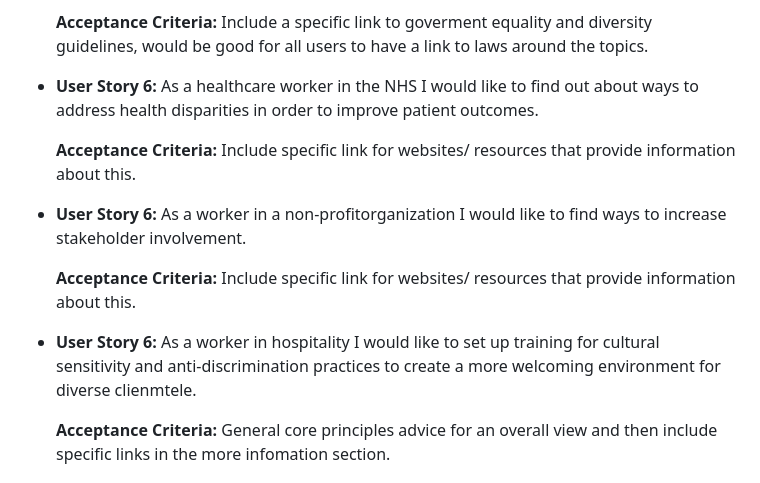
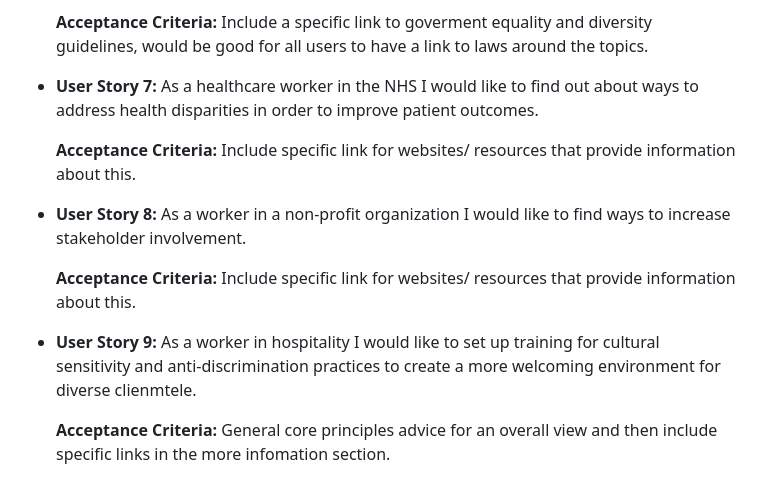
Before and after one commit to LAN-tr/Diversity-and-Inclusion, a Markdown page: README.md, the part around the change printed below. Drawn GitHub-style.

Commit message:
removed some typos from user stories and the desktop view wireframe text box

```diff
--- a/README.md
+++ b/README.md
@@ -40,15 +40,15 @@ Employment Section:
 
     **Acceptance Criteria:** Include a specific link to goverment equality and diversity guidelines, would be good for all users to have a link to laws around the topics.
 
- - **User Story 6:** As a healthcare worker in the NHS I would like to find out about ways to address health disparities in order to improve patient outcomes.
+ - **User Story 7:** As a healthcare worker in the NHS I would like to find out about ways to address health disparities in order to improve patient outcomes.
 
     **Acceptance Criteria:** Include specific link for websites/ resources that provide information about this.
 
-  - **User Story 6:** As a worker in a non-profitorganization I would like to find ways to increase stakeholder involvement.
+  - **User Story 8:** As a worker in a non-profit organization I would like to find ways to increase stakeholder involvement.
 
     **Acceptance Criteria:** Include specific link for websites/ resources that provide information about this.
 
-  - **User Story 6:** As a worker in hospitality I would like to set up training for cultural sensitivity and anti-discrimination practices to create a more welcoming environment for diverse clienmtele.
+  - **User Story 9:** As a worker in hospitality I would like to set up training for cultural sensitivity and anti-discrimination practices to create a more welcoming environment for diverse clienmtele.
 
     **Acceptance Criteria:** General core principles advice for an overall view and then include specific links in the more infomation section.
 
```
Also changed, not shown: other parts of README.md (+8 -1 lines).
